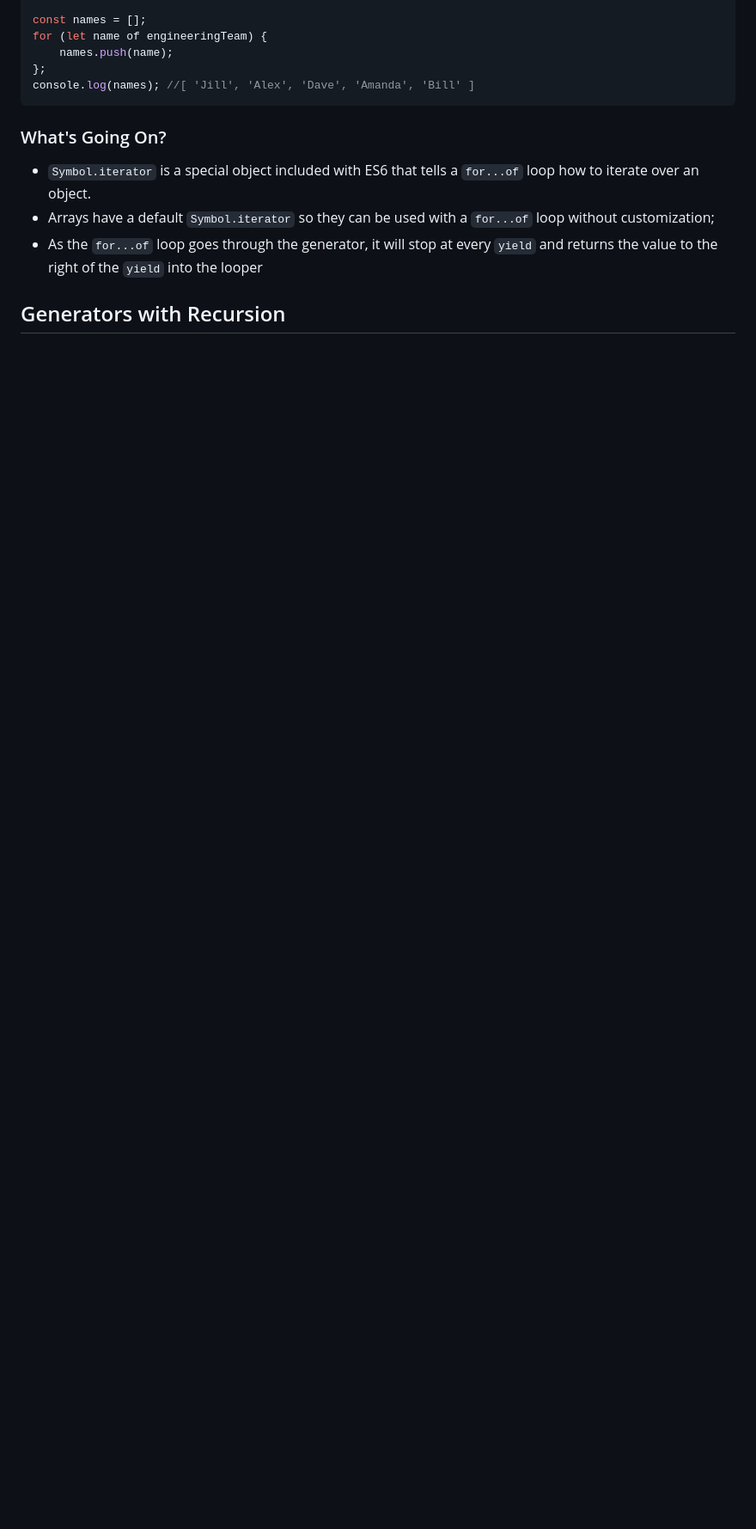
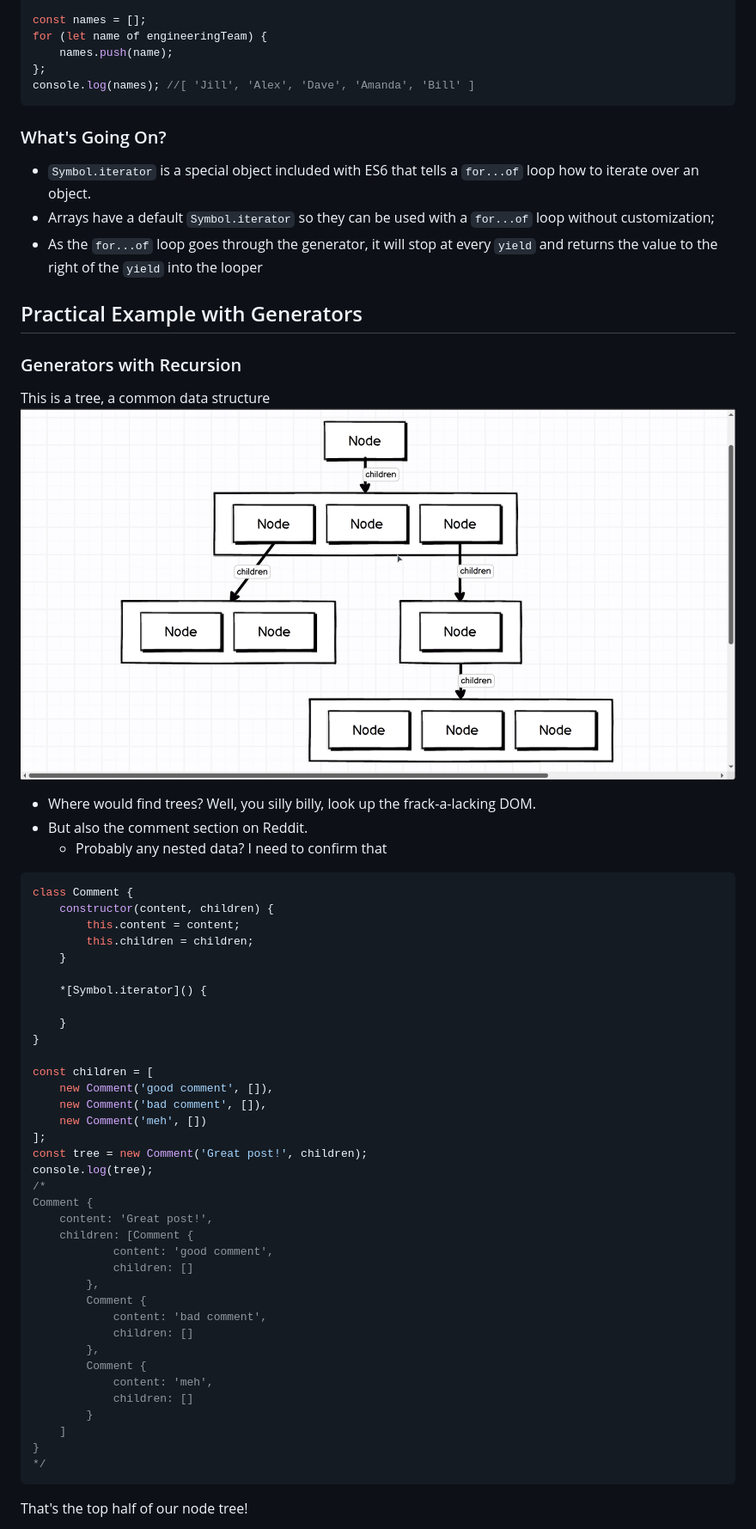
Before and after one commit to cpustejovsky/learnedingJavaScript, a Markdown page: ES6/generators.md, the part around the change printed below. Shown: that part at 86% size. Drawn GitHub-style; pictures changed too: ES6/images/tree-data-structure.png (added); blank space fills up the shorter version.

Commit message:
additional notes on generators and Symbol.iterator

````diff
--- a/ES6/generators.md
+++ b/ES6/generators.md
@@ -254,4 +254,52 @@ console.log(names); //[ 'Jill', 'Alex', 'Dave', 'Amanda', 'Bill' ]
 * Arrays have a default `Symbol.iterator` so they can be used with a `for...of` loop without customization;
 * As the `for...of` loop goes through the generator, it will stop at every `yield` and returns the value to the right of the `yield` into the looper
 
-## Generators with Recursion
+## Practical Example with Generators
+### Generators with Recursion
+
+This is a tree, a common data structure
+![node-trees](images/tree-data-structure.png)
+* Where would find trees? Well, you silly billy, look up the frack-a-lacking DOM.
+* But also the comment section on Reddit.
+  * Probably any nested data? I need to confirm that
+
+```javascript
+class Comment {
+    constructor(content, children) {
+        this.content = content;
+        this.children = children;
+    }
+
+    *[Symbol.iterator]() {
+
+    }
+}
+
+const children = [
+    new Comment('good comment', []),
+    new Comment('bad comment', []),
+    new Comment('meh', [])
+];
+const tree = new Comment('Great post!', children);
+console.log(tree);
+/*
+Comment {
+    content: 'Great post!',
+    children: [Comment {
+            content: 'good comment',
+            children: []
+        },
+        Comment {
+            content: 'bad comment',
+            children: []
+        },
+        Comment {
+            content: 'meh',
+            children: []
+        }
+    ]
+}
+*/
+```
+That's the top half of our node tree!
+
````
Also changed, not shown: other parts of ES6/generators.md (+31 -0 lines), todos.md (added, +14 -0 lines).
